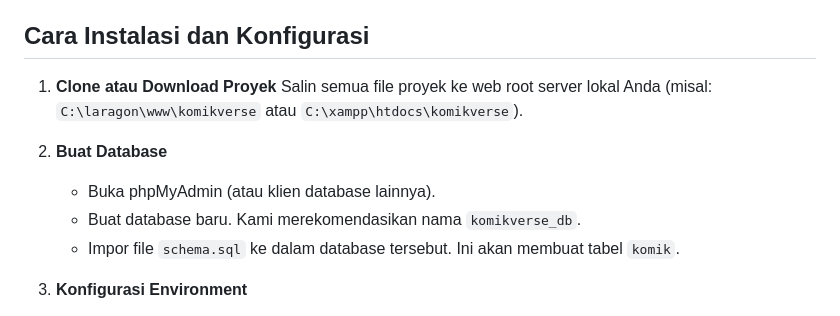
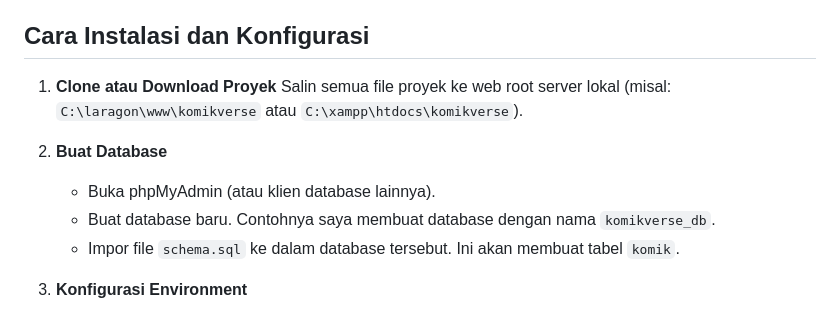
Before and after one commit to MNaufalRI/crud-php, a Markdown page: README.md, the part around the change. Rendered like a GitHub page.

```diff
--- a/README.md
+++ b/README.md
@@ -39,11 +39,11 @@ Aplikasi ini dibangun menggunakan **PHP Native (PHP 8.0+)** dan **PDO** untuk ko
 ## Cara Instalasi dan Konfigurasi
 
 1.  **Clone atau Download Proyek**
-    Salin semua file proyek ke web root server lokal Anda (misal: `C:\laragon\www\komikverse` atau `C:\xampp\htdocs\komikverse`).
+    Salin semua file proyek ke web root server lokal (misal: `C:\laragon\www\komikverse` atau `C:\xampp\htdocs\komikverse`).
 
 2.  **Buat Database**
     * Buka phpMyAdmin (atau klien database lainnya).
-    * Buat database baru. Kami merekomendasikan nama `komikverse_db`.
+    * Buat database baru. Contohnya saya membuat database dengan nama `komikverse_db`.
     * Impor file `schema.sql` ke dalam database tersebut. Ini akan membuat tabel `komik`.
 
 3.  **Konfigurasi Environment**
```
